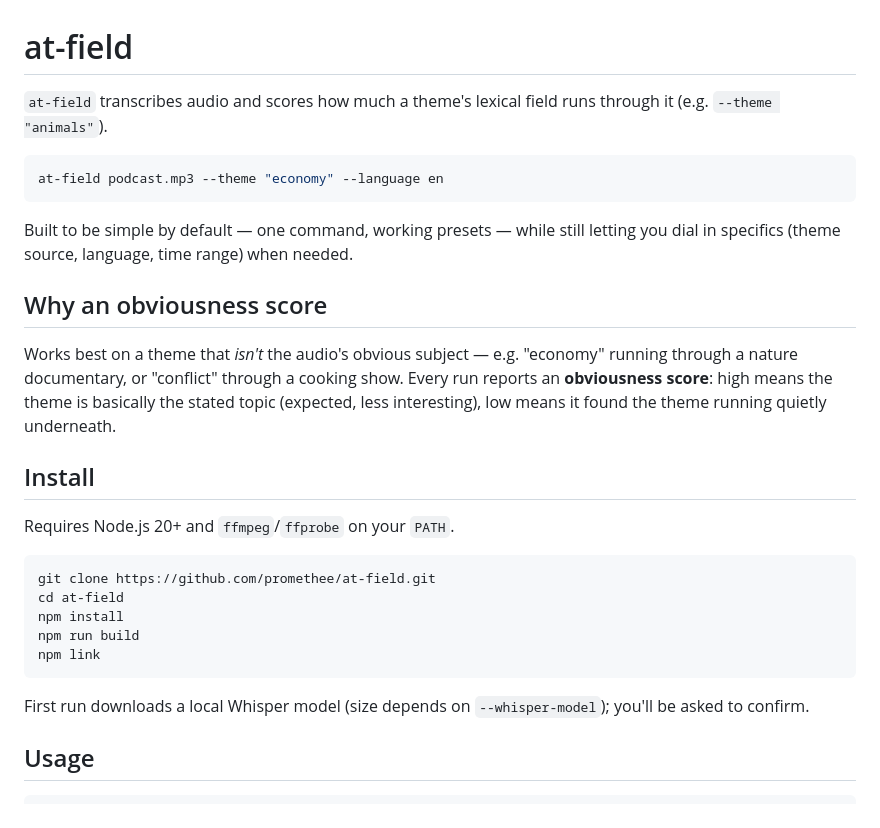
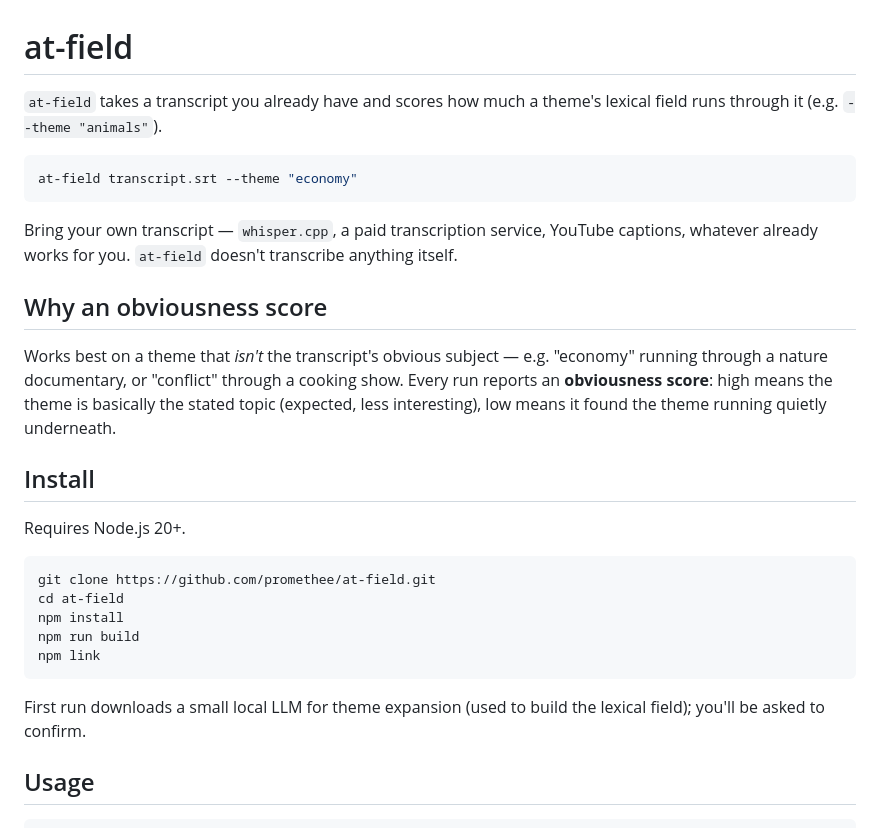
Before and after one commit to promethee/at-field, a Markdown page: README.md, the part around one of its changes. GitHub-like rendering.

````diff
--- a/README.md
+++ b/README.md
@@ -1,20 +1,20 @@
 # at-field
 
-`at-field` transcribes audio and scores how much a theme's lexical field runs through it (e.g. `--theme "animals"`).
+`at-field` takes a transcript you already have and scores how much a theme's lexical field runs through it (e.g. `--theme "animals"`).
 
 ```bash
-at-field podcast.mp3 --theme "economy" --language en
+at-field transcript.srt --theme "economy"
 ```
 
-Built to be simple by default — one command, working presets — while still letting you dial in specifics (theme source, language, time range) when needed.
+Bring your own transcript — `whisper.cpp`, a paid transcription service, YouTube captions, whatever already works for you. `at-field` doesn't transcribe anything itself.
 
 ## Why an obviousness score
 
-Works best on a theme that *isn't* the audio's obvious subject — e.g. "economy" running through a nature documentary, or "conflict" through a cooking show. Every run reports an **obviousness score**: high means the theme is basically the stated topic (expected, less interesting), low means it found the theme running quietly underneath.
+Works best on a theme that *isn't* the transcript's obvious subject — e.g. "economy" running through a nature documentary, or "conflict" through a cooking show. Every run reports an **obviousness score**: high means the theme is basically the stated topic (expected, less interesting), low means it found the theme running quietly underneath.
 
 ## Install
 
-Requires Node.js 20+ and `ffmpeg`/`ffprobe` on your `PATH`.
+Requires Node.js 20+.
 
 ```bash
 git clone https://github.com/promethee/at-field.git
@@ -24,7 +24,7 @@ npm run build
 npm link
 ```
 
-First run downloads a local Whisper model (size depends on `--whisper-model`); you'll be asked to confirm.
+First run downloads a small local LLM for theme expansion (used to build the lexical field); you'll be asked to confirm.
 
 ## Usage
 
````
Also changed, not shown: other parts of README.md (+9 -12 lines), TODO.md (+6 -7 lines).
